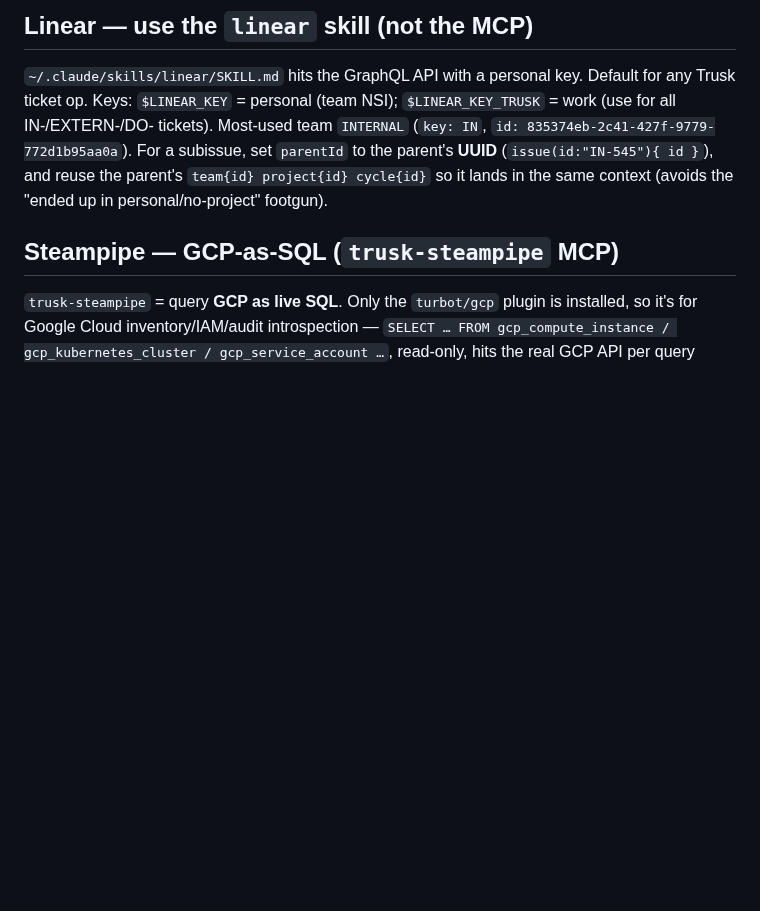
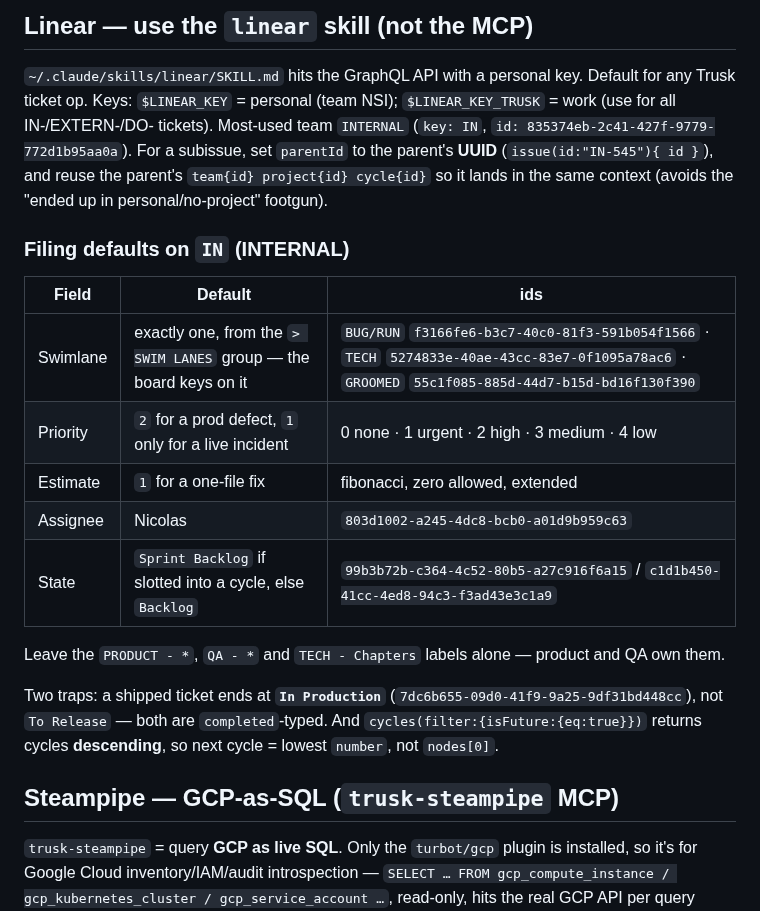
Before and after one commit to nSimonFR/nic-os, a Markdown page: home/dotfiles/trusk-CLAUDE.md, the part around the change. Rendered like a GitHub page; blank space fills up the shorter version.

Commit message:
docs(trusk): record Linear filing defaults for the IN team
Swimlane label ids, priority/estimate scales, assignee and state ids, plus
two traps: a shipped ticket ends at In Production and not To Release (both
completed-typed), and the isFuture cycle filter returns cycles descending
so "next cycle" is the lowest number.

```diff
--- a/home/dotfiles/trusk-CLAUDE.md
+++ b/home/dotfiles/trusk-CLAUDE.md
@@ -26,6 +26,20 @@ The active `GH_TOKEN` is the personal account `nSimonFR-ai`, which **can't see t
 ## Linear — use the `linear` skill (not the MCP)
 
 `~/.claude/skills/linear/SKILL.md` hits the GraphQL API with a personal key. Default for any Trusk ticket op. Keys: `$LINEAR_KEY` = personal (team NSI); `$LINEAR_KEY_TRUSK` = work (use for all IN-/EXTERN-/DO- tickets). Most-used team `INTERNAL` (`key: IN`, `id: 835374eb-2c41-427f-9779-772d1b95aa0a`). For a subissue, set `parentId` to the parent's **UUID** (`issue(id:"IN-545"){ id }`), and reuse the parent's `team{id} project{id} cycle{id}` so it lands in the same context (avoids the "ended up in personal/no-project" footgun).
+
+### Filing defaults on `IN` (INTERNAL)
+
+| Field | Default | ids |
+| --- | --- | --- |
+| Swimlane | exactly one, from the `> SWIM LANES` group — the board keys on it | `BUG/RUN` `f3166fe6-b3c7-40c0-81f3-591b054f1566` · `TECH` `5274833e-40ae-43cc-83e7-0f1095a78ac6` · `GROOMED` `55c1f085-885d-44d7-b15d-bd16f130f390` |
+| Priority | `2` for a prod defect, `1` only for a live incident | 0 none · 1 urgent · 2 high · 3 medium · 4 low |
+| Estimate | `1` for a one-file fix | fibonacci, zero allowed, extended |
+| Assignee | Nicolas | `803d1002-a245-4dc8-bcb0-a01d9b959c63` |
+| State | `Sprint Backlog` if slotted into a cycle, else `Backlog` | `99b3b72b-c364-4c52-80b5-a27c916f6a15` / `c1d1b450-41cc-4ed8-94c3-f3ad43e3c1a9` |
+
+Leave the `PRODUCT - *`, `QA - *` and `TECH - Chapters` labels alone — product and QA own them.
+
+Two traps: a shipped ticket ends at **`In Production`** (`7dc6b655-09d0-41f9-9a25-9df31bd448cc`), not `To Release` — both are `completed`-typed. And `cycles(filter:{isFuture:{eq:true}})` returns cycles **descending**, so next cycle = lowest `number`, not `nodes[0]`.
 
 ## Steampipe — GCP-as-SQL (`trusk-steampipe` MCP)
 
```
